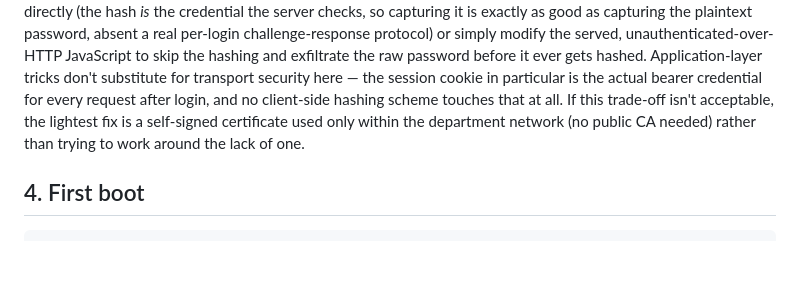
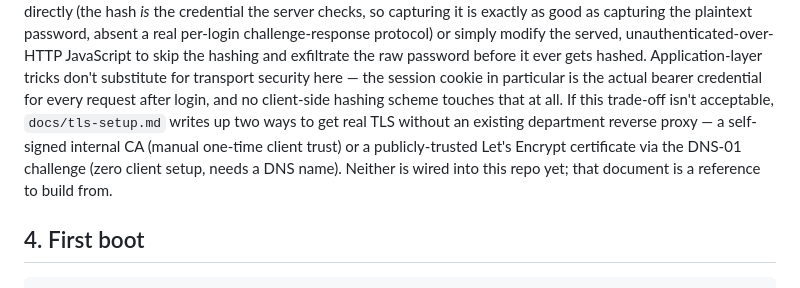
Before and after one commit to buchbergerd/grading-helper, a Markdown page: docs/deployment.md, the part around the change. Drawn GitHub-style; blank space fills up the shorter version.

```diff
--- a/docs/deployment.md
+++ b/docs/deployment.md
@@ -107,8 +107,10 @@ modify the served, unauthenticated-over-HTTP JavaScript to skip the hashing and
 password before it ever gets hashed. Application-layer tricks don't substitute for transport
 security here — the session cookie in particular is the actual bearer credential for every
 request after login, and no client-side hashing scheme touches that at all. If this trade-off
-isn't acceptable, the lightest fix is a self-signed certificate used only within the department
-network (no public CA needed) rather than trying to work around the lack of one.
+isn't acceptable, `docs/tls-setup.md` writes up two ways to get real TLS without an existing
+department reverse proxy — a self-signed internal CA (manual one-time client trust) or a
+publicly-trusted Let's Encrypt certificate via the DNS-01 challenge (zero client setup, needs a
+DNS name). Neither is wired into this repo yet; that document is a reference to build from.
 
 ## 4. First boot
 
```
Also changed, not shown: docs/tls-setup.md (added, +215 -0 lines).
